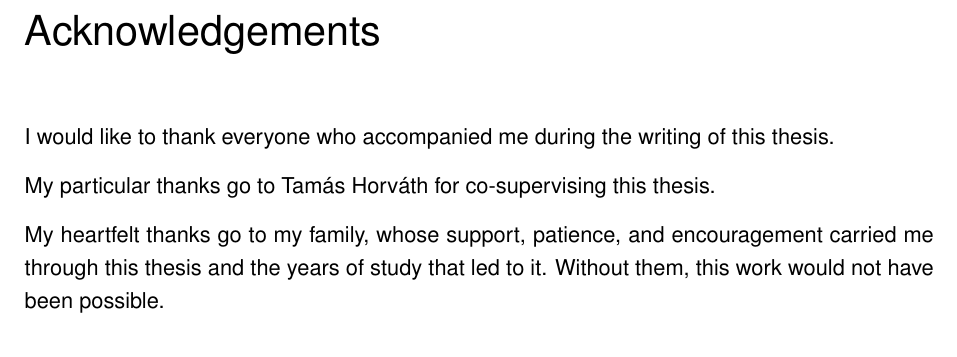
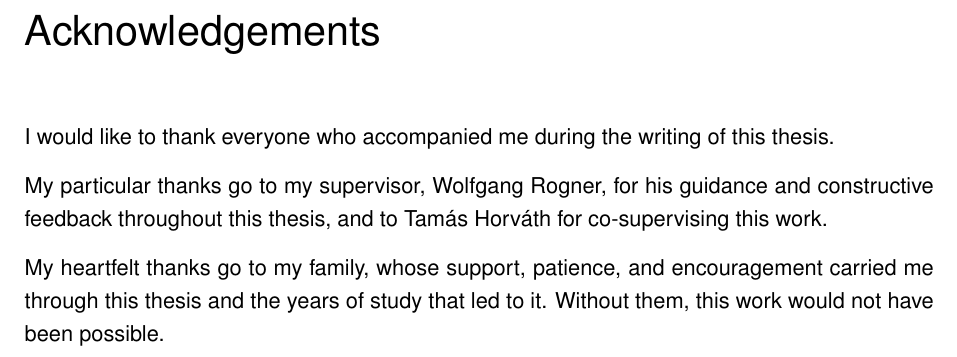
Before and after one commit to bhxinderj/cti-rag-analyst-support, a LaTeX thesis (thesis/mt_bhinder.tex, which reads thesis/content/frontmatter/acknowledgements.tex): part of page 5 of 67, cut so that both start at the same text. Compiled offline with pdfLaTeX; an older LaTeX class or package is replaced by its successor.

Commit message:
docs(thesis): restore supervisor acknowledgement

```diff
--- a/thesis/content/frontmatter/acknowledgements.tex
+++ b/thesis/content/frontmatter/acknowledgements.tex
@@ -1,8 +1,9 @@
 I would like to thank everyone who accompanied me during the writing
 of this thesis.
 
-My particular thanks go to Tam\'as Horv\'ath for co-supervising this
-thesis.
+My particular thanks go to my supervisor, Wolfgang Rogner, for his
+guidance and constructive feedback throughout this thesis, and to
+Tam\'as Horv\'ath for co-supervising this work.
 
 My heartfelt thanks go to my family, whose support, patience, and
 encouragement carried me through this thesis and the years of study
```
Also changed, not shown: thesis/tex_build/mt_bhinder.pdf, 1 other file.
